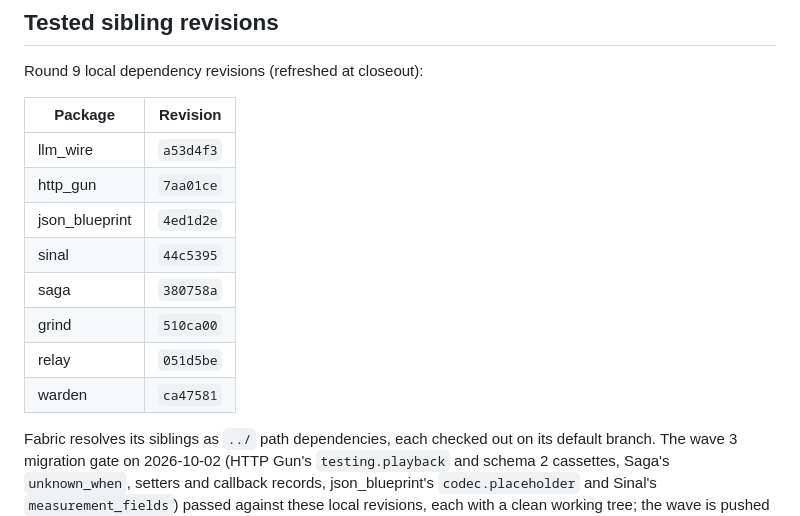
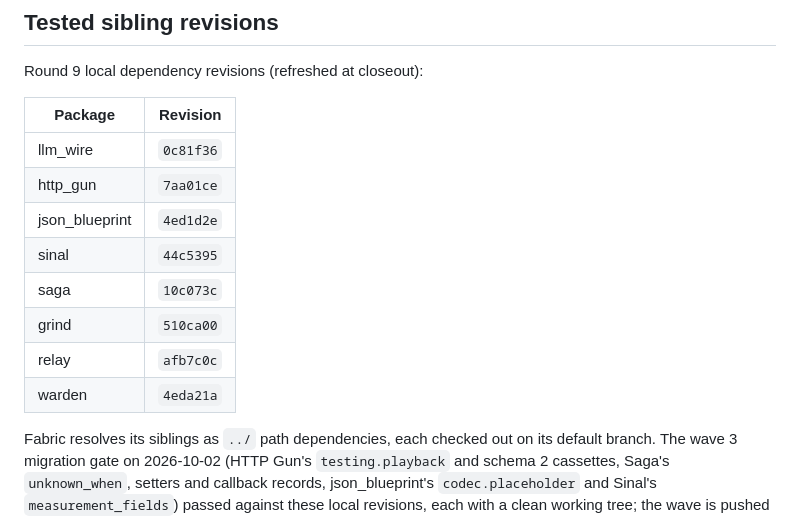
Before and after one commit to gleam-dream/fabric, a Markdown page: docs/PLAN.md, the part around the change. GitHub-like rendering.

```diff
--- a/docs/PLAN.md
+++ b/docs/PLAN.md
@@ -1712,14 +1712,14 @@ Round 9 local dependency revisions (refreshed at closeout):
 
 | Package        | Revision  |
 | -------------- | --------- |
-| llm_wire       | `a53d4f3` |
+| llm_wire       | `0c81f36` |
 | http_gun       | `7aa01ce` |
 | json_blueprint | `4ed1d2e` |
 | sinal          | `44c5395` |
-| saga           | `380758a` |
+| saga           | `10c073c` |
 | grind          | `510ca00` |
-| relay          | `051d5be` |
-| warden         | `ca47581` |
+| relay          | `afb7c0c` |
+| warden         | `4eda21a` |
 
 Fabric resolves its siblings as `../` path dependencies, each checked out on
 its default branch. The wave 3 migration gate on 2026-10-02 (HTTP Gun's
```
Also changed, not shown: CHANGELOG.md (+7 -0 lines), docs/migration-wave-5.md (+53 -0 lines).
